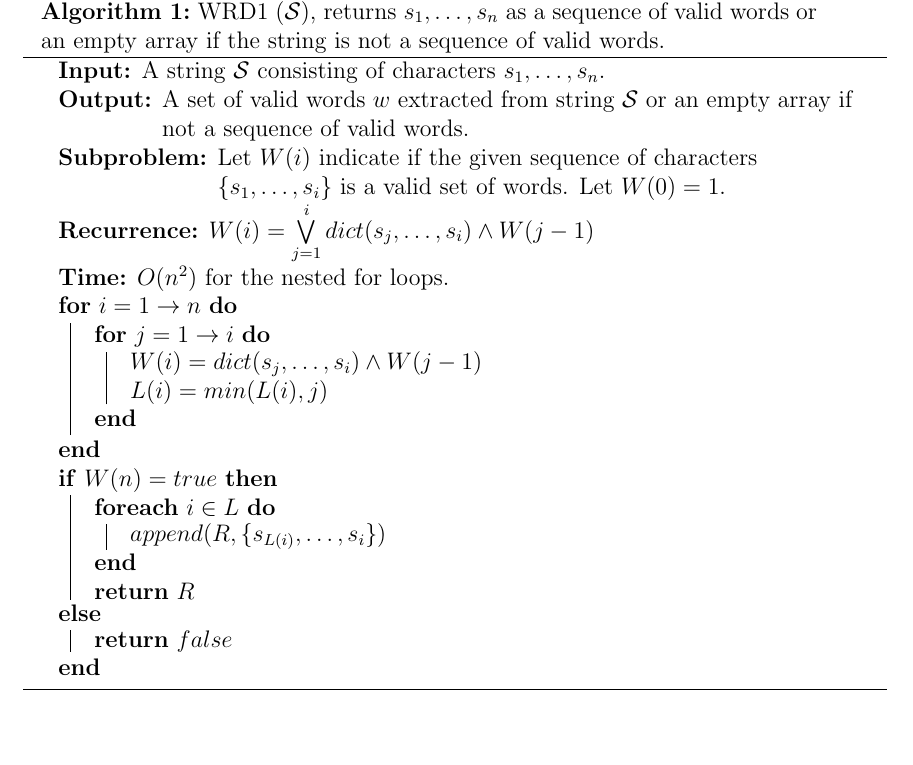
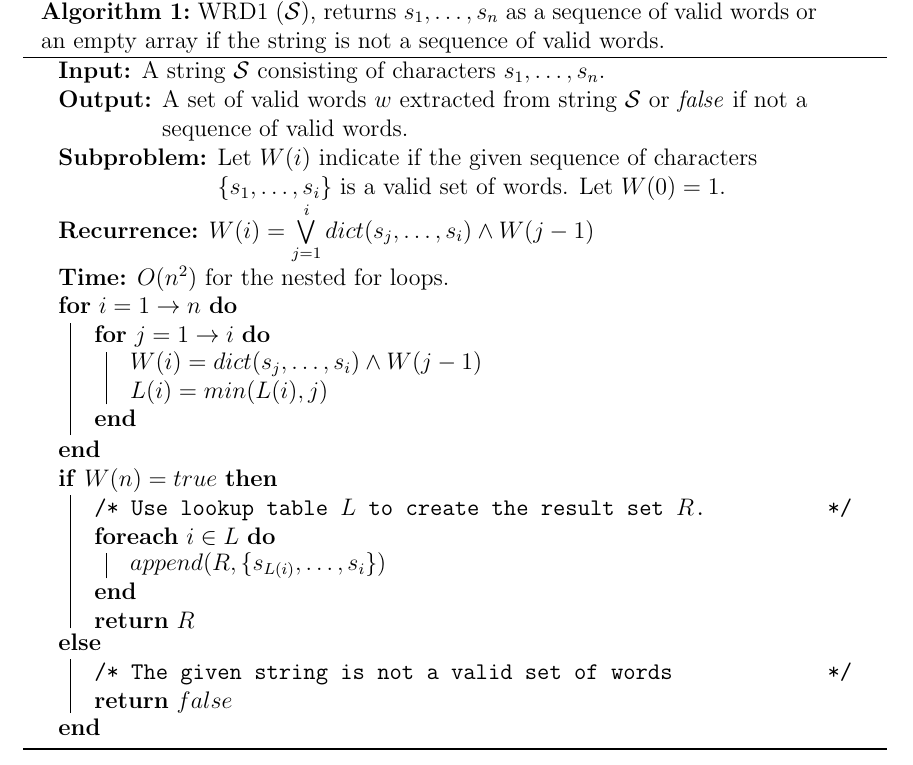
Before and after one commit to arris-ray/omscs, a LaTeX problem sheet (cs6515/homework/dp-6.4/dp-6.4.tex): part of page 2 of 2, cut so that both start at the same text, the shorter picture padded with empty space. Compiled offline with pdfLaTeX.

Commit message:
Add some comments to dp-6.4 algorithm.

```diff
--- a/cs6515/homework/dp-6.4/dp-6.4.tex
+++ b/cs6515/homework/dp-6.4/dp-6.4.tex
@@ -71,7 +71,7 @@ Below are the tabular results of \(dict(s_j,\dots,s_i)\) where \(i\) is rows and
     \SetKwInput{KwTime}{Time}
     \caption{WRD1 (\(\mathcal{S}\)), returns \(s_1,\dots,s_n\) as a sequence of valid words or an empty array if the string is not a sequence of valid words.}
     \KwIn{A string \(\mathcal{S}\) consisting of characters \(s_1, \dots, s_n\).}
-    \KwOut{A set of valid words \(w\) extracted from string \(\mathcal{S}\) or an empty array if not a sequence of valid words.}
+    \KwOut{A set of valid words \(w\) extracted from string \(\mathcal{S}\) or \emph{false} if not a sequence of valid words.}
     \KwSubproblem{Let \(W(i)\) indicate if the given sequence of characters \(\{s_1,\dots,s_i\}\) is a valid set of words. Let \(W(0)=1\).}
     \KwRecurrence{\(W(i) = \bigvee\limits_{j=1}^{i} dict(s_j,\dots,s_i) \land W(j-1)\)}
     \KwTime{\(O(n^2)\) for the nested for loops.}
@@ -85,6 +85,7 @@ Below are the tabular results of \(dict(s_j,\dots,s_i)\) where \(i\) is rows and
     }
     \eIf{\(W(n) = true\)}
     {
+        \tcc{Use lookup table \(L\) to create the result set \(R\).}
         \ForEach{\(i \in L\)}
         {
             \(append(R, \{s_{L(i)},\dots,s_i\})\)
@@ -92,6 +93,7 @@ Below are the tabular results of \(dict(s_j,\dots,s_i)\) where \(i\) is rows and
         \Return \(R\)
     }
     {
+        \tcc{The given string is not a valid set of words}
         \Return \(false\)
     }
 \end{algorithm}
```
